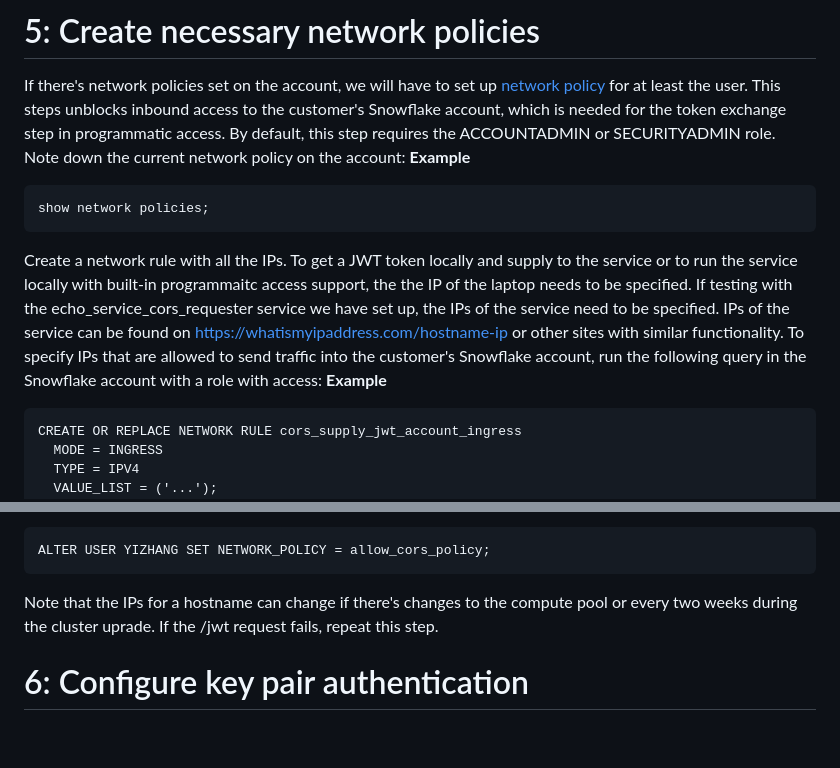
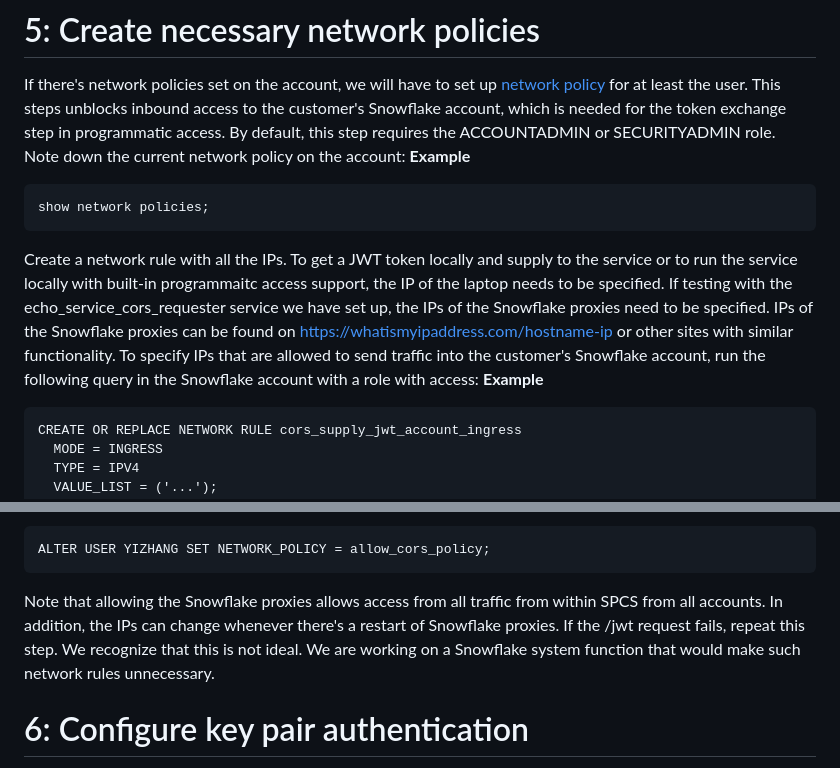
Before and after one commit to Snowflake-Labs/spcs-templates, a Markdown page: ingress-cors/README.md, 2 parts joined by grey strips. GitHub-like rendering; blank space fills up the shorter version.

Commit message:
update wording of IPs

````diff
--- a/ingress-cors/README.md
+++ b/ingress-cors/README.md
@@ -249,7 +249,7 @@ Note down the current network policy on the account:
 show network policies;
 ```
 
-Create a network rule with all the IPs. To get a JWT token locally and supply to the service or to run the service locally with built-in programmaitc access support, the the IP of the laptop needs to be specified. If testing with the echo_service_cors_requester service we have set up, the IPs of the service need to be specified. IPs of the service can be found on https://whatismyipaddress.com/hostname-ip or other sites with similar functionality. To specify IPs that are allowed to send traffic into the customer's Snowflake account, run the following query in the Snowflake account with a role with access:
+Create a network rule with all the IPs. To get a JWT token locally and supply to the service or to run the service locally with built-in programmaitc access support, the IP of the laptop needs to be specified. If testing with the echo_service_cors_requester service we have set up, the IPs of the Snowflake proxies need to be specified. IPs of the Snowflake proxies can be found on https://whatismyipaddress.com/hostname-ip or other sites with similar functionality. To specify IPs that are allowed to send traffic into the customer's Snowflake account, run the following query in the Snowflake account with a role with access:
 **Example**
 ```
 CREATE OR REPLACE NETWORK RULE cors_supply_jwt_account_ingress
@@ -271,7 +271,7 @@ Set the user's network policy to the newly created network policy:
 ALTER USER YIZHANG SET NETWORK_POLICY = allow_cors_policy;
 ```
 
-Note that the IPs for a hostname can change if there's changes to the compute pool or every two weeks during the cluster uprade. If the /jwt request fails, repeat this step.
+Note that allowing the Snowflake proxies allows access from all traffic from within SPCS from all accounts. In addition, the IPs can change whenever there's a restart of Snowflake proxies. If the /jwt request fails, repeat this step. We recognize that this is not ideal. We are working on a Snowflake system function that would make such network rules unnecessary.
 
 # 6: Configure key pair authentication
  Configure key pair authentication for the user by following the first two steps in [Setup in the programmatic access tutorial](https://docs.snowflake.com/en/developer-guide/snowpark-container-services/tutorials/tutorial-1#setup).
````
